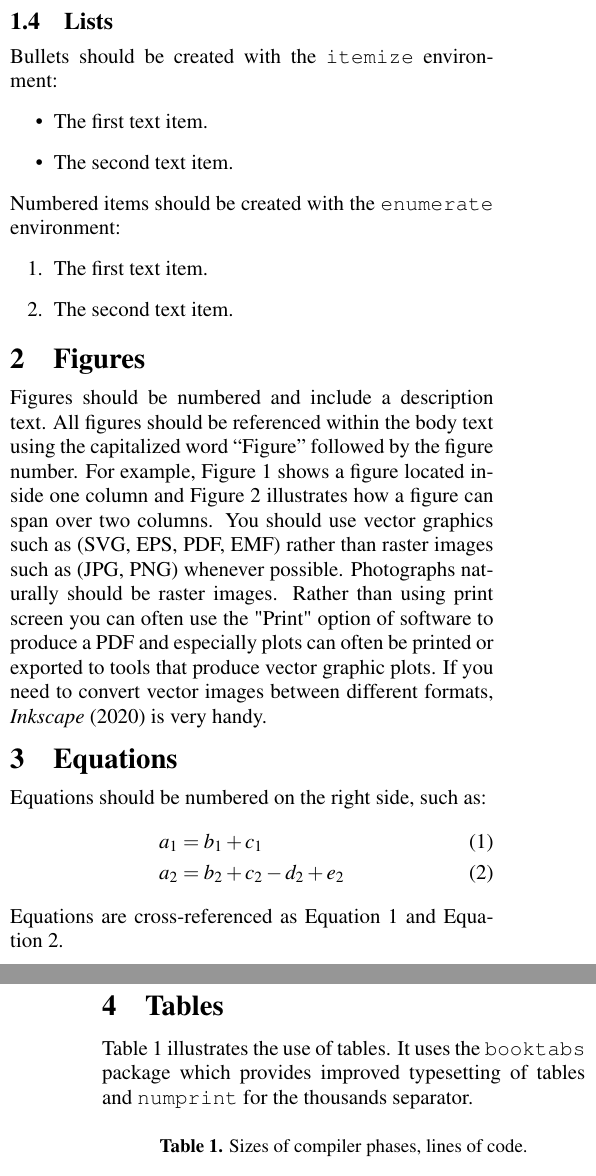
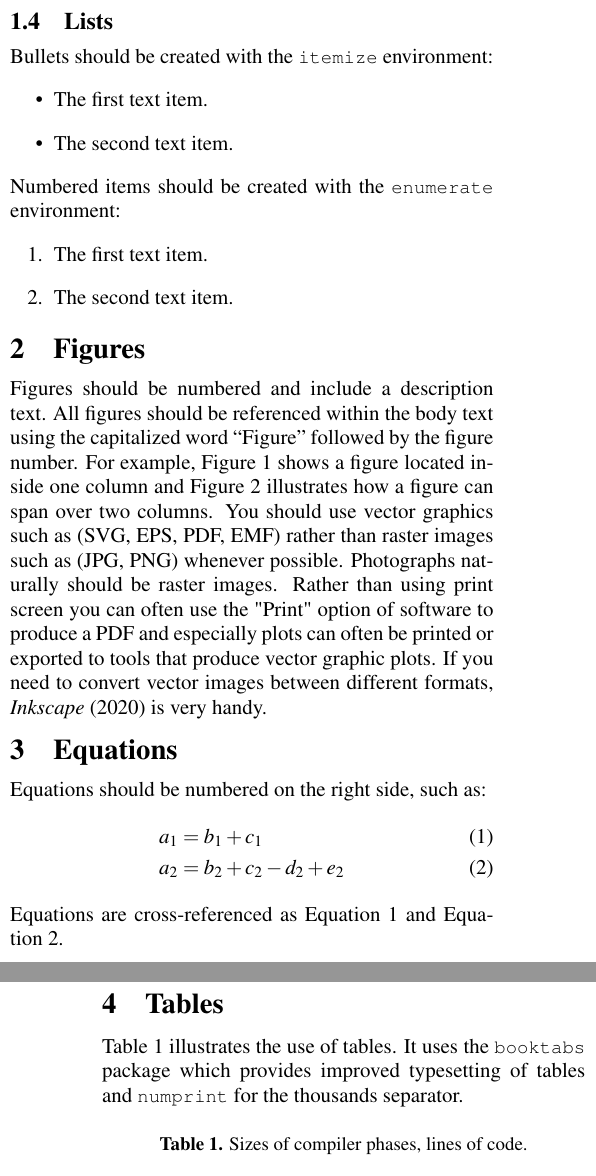
Before and after one commit to modelica/conference-templates, a LaTeX problem sheet (LaTeX/example-paper.tex): two parts of the columns of pages 1 and 2 of 3, joined at a grey line, cut so that both start at the same text. Compiled offline with pdfLaTeX; a LaTeX package or settings file that is missing is left out.

Commit message:
Use the \code macro everywhere and update the generated PDF
Closes #35

```diff
--- a/LaTeX/example-paper.tex
+++ b/LaTeX/example-paper.tex
@@ -98,12 +98,12 @@ end while;
 
 \subsection{Lists}
 
-Bullets should be created with the \texttt{itemize} environment:
+Bullets should be created with the \code{itemize} environment:
 \begin{itemize}
 \item The first text item.
 \item The second text item.
 \end{itemize}
-Numbered items should be created with the \texttt{enumerate} environment:
+Numbered items should be created with the \code{enumerate} environment:
 \begin{enumerate}
 \item The first text item.
 \item The second text item.
@@ -147,7 +147,7 @@ Equations are cross-referenced as \autoref{eq:a1} and \autoref{eq:a2}.
 \section{Tables}
 
 \autoref{tab:extab} illustrates the use of tables.
-It uses the \texttt{booktabs} package which provides improved typesetting of tables and \texttt{numprint} for the thousands separator.
+It uses the \code{booktabs} package which provides improved typesetting of tables and \code{numprint} for the thousands separator.
 \begin{table}[htbp]
   \caption{Sizes of compiler phases, lines of code.}\label{tab:extab}
   \centering
```
Also changed, not shown: LaTeX/example-paper.pdf, LaTeX/example-paper.tex (2 more changed lines).
